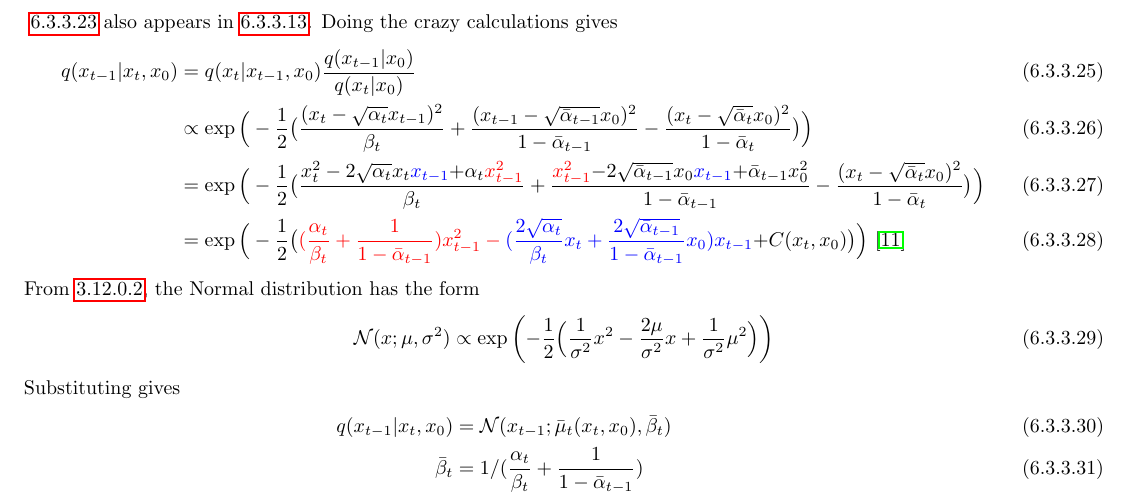
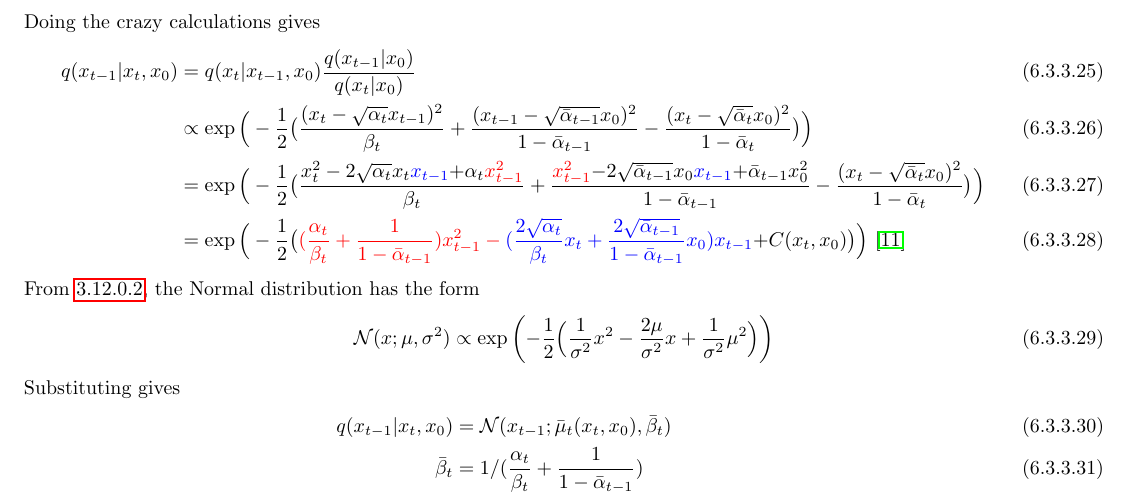
Before and after one commit to Dj-Polyester/AI-Book, a LaTeX thesis (book.tex): part of page 39 of 44, cut so that both start at the same text. Compiled offline with pdfLaTeX.

Commit message:
Update book.tex

```diff
--- a/book.tex
+++ b/book.tex
@@ -1172,7 +1172,7 @@ We conditioned on $x_0$ at~\ref{x0cond} since $q(x_{t-1}|x_t, x_0)$ is tractable
     &= q(x_t|x_{t-1})\frac{q(x_{t-1}|x_0)}{q(x_t|x_0)}\ \text{due to Markov property} \label{x0cond_re}\\
     &= \mathcal{N}(x_t; \sqrt{1-\beta_t}x_{t-1}, \beta_t)\frac{\mathcal{N}(x_{t-1};\sqrt{\bar{\alpha}_{t-1}}x_0,1 - \bar{\alpha}_{t-1})}{\mathcal{N}(x_t;\sqrt{\bar{\alpha}_t}x_0,1 - \bar{\alpha}_t)}
 \end{align}
-~\ref{x0cond_re} also appears in~\ref{x0cond}. Doing the crazy calculations gives
+Doing the crazy calculations gives
 \begin{align}
 q(x_{t-1}|x_t, x_0)
 &= q(x_t|x_{t-1}, x_0) \frac{ q(x_{t-1}|x_0) }{ q(x_t|x_0) }\\
```
